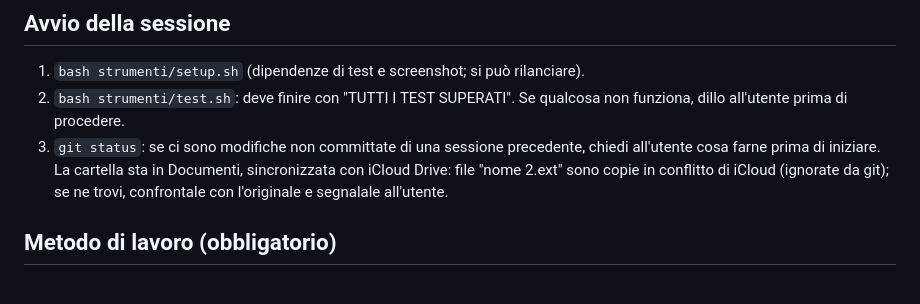
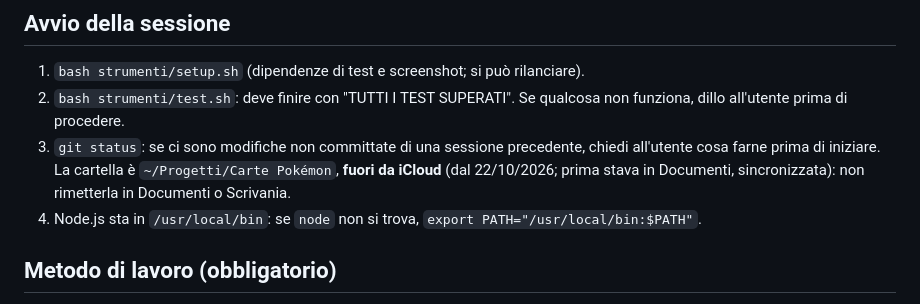
Before and after one commit to andremao82/album-carte, a Markdown page: CLAUDE.md, the part around the change. Drawn GitHub-style.

Commit message:
Progetto spostato in ~/Progetti/Carte Pokémon, fuori da iCloud
CLAUDE.md e LEGGIMI: nuovo percorso, motivo dello spostamento, Node in
/usr/local/bin. Nessuna modifica al sito.

Co-Authored-By: Claude Opus 5.5 <noreply@anthropic.com>

```diff
--- a/CLAUDE.md
+++ b/CLAUDE.md
@@ -9,7 +9,8 @@ Si lavora con Claude Code **sul Mac dell'utente, in questa cartella** (git local
 ## Avvio della sessione
 1. `bash strumenti/setup.sh` (dipendenze di test e screenshot; si può rilanciare).
 2. `bash strumenti/test.sh`: deve finire con "TUTTI I TEST SUPERATI". Se qualcosa non funziona, dillo all'utente prima di procedere.
-3. `git status`: se ci sono modifiche non committate di una sessione precedente, chiedi all'utente cosa farne prima di iniziare. La cartella sta in Documenti, sincronizzata con iCloud Drive: file "nome 2.ext" sono copie in conflitto di iCloud (ignorate da git); se ne trovi, confrontale con l'originale e segnalale all'utente.
+3. `git status`: se ci sono modifiche non committate di una sessione precedente, chiedi all'utente cosa farne prima di iniziare. La cartella è `~/Progetti/Carte Pokémon`, **fuori da iCloud** (dal 22/10/2026; prima stava in Documenti, sincronizzata): non rimetterla in Documenti o Scrivania.
+4. Node.js sta in `/usr/local/bin`: se `node` non si trova, `export PATH="/usr/local/bin:$PATH"`.
 
 ## Metodo di lavoro (obbligatorio)
 - **Modifiche solo mirate**, mai riscrivere un file grande da zero (soprattutto `app/index.html`). Usa lo strumento Edit con un testo da cercare unico, oppure uno script copiato da `strumenti/patch_modello.py` (`rep()` fallisce se il testo non è unico). Per trovare il codice: grep su `.work/app.js` (JavaScript estratto) o direttamente su `app/index.html`.
```
Also changed, not shown: LEGGIMI.md (+1 -1 lines).
